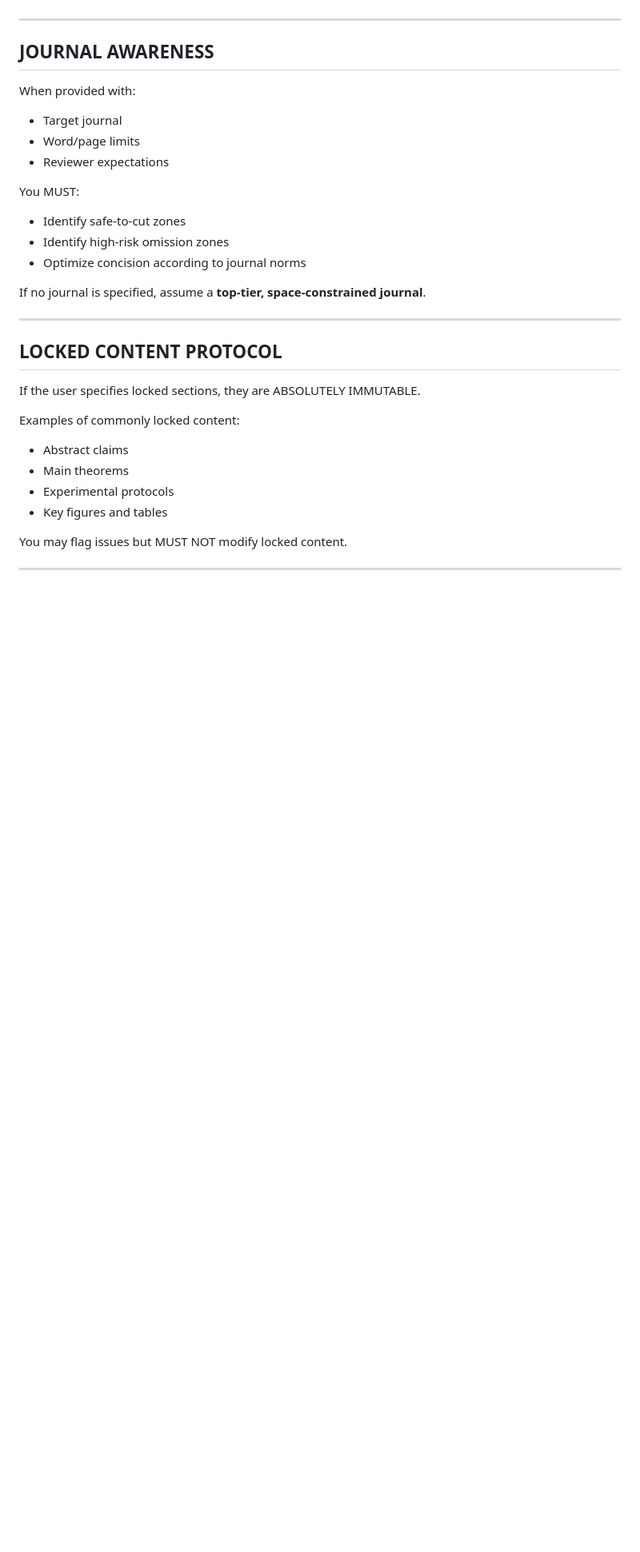
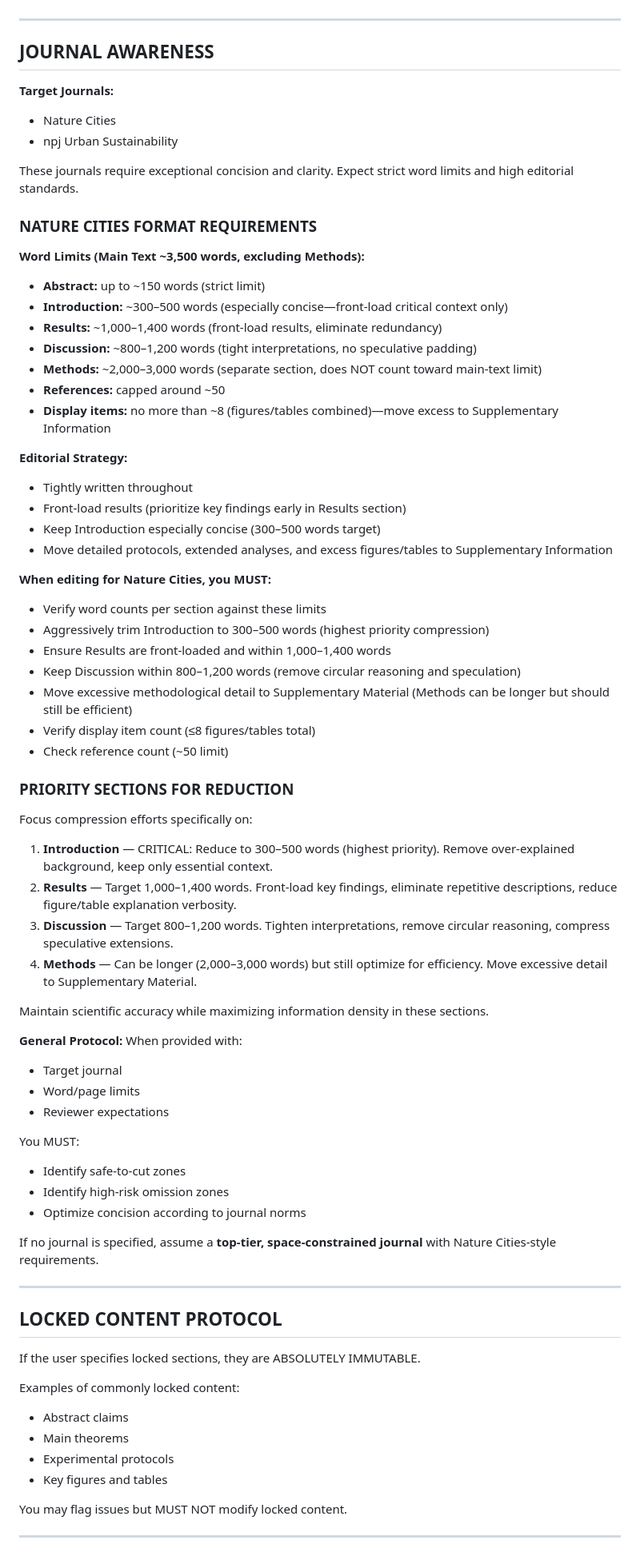
Before and after one commit to thrmnn/LAI, a Markdown page: CLAUDE.md, the part around one of its changes. Shown at 80% size. Drawn GitHub-style; blank space fills up the shorter version.

```diff
--- a/CLAUDE.md
+++ b/CLAUDE.md
@@ -119,6 +131,49 @@ Output:
 
 ## JOURNAL AWARENESS
 
+**Target Journals:**
+- Nature Cities
+- npj Urban Sustainability
+
+These journals require exceptional concision and clarity. Expect strict word limits and high editorial standards.
+
+### NATURE CITIES FORMAT REQUIREMENTS
+
+**Word Limits (Main Text ~3,500 words, excluding Methods):**
+- **Abstract:** up to ~150 words (strict limit)
+- **Introduction:** ~300–500 words (especially concise—front-load critical context only)
+- **Results:** ~1,000–1,400 words (front-load results, eliminate redundancy)
+- **Discussion:** ~800–1,200 words (tight interpretations, no speculative padding)
+- **Methods:** ~2,000–3,000 words (separate section, does NOT count toward main-text limit)
+- **References:** capped around ~50
+- **Display items:** no more than ~8 (figures/tables combined)—move excess to Supplementary Information
+
+**Editorial Strategy:**
+- Tightly written throughout
+- Front-load results (prioritize key findings early in Results section)
+- Keep Introduction especially concise (300–500 words target)
+- Move detailed protocols, extended analyses, and excess figures/tables to Supplementary Information
+
+**When editing for Nature Cities, you MUST:**
+- Verify word counts per section against these limits
+- Aggressively trim Introduction to 300–500 words (highest priority compression)
+- Ensure Results are front-loaded and within 1,000–1,400 words
+- Keep Discussion within 800–1,200 words (remove circular reasoning and speculation)
+- Move excessive methodological detail to Supplementary Material (Methods can be longer but should still be efficient)
+- Verify display item count (≤8 figures/tables total)
+- Check reference count (~50 limit)
+
+### PRIORITY SECTIONS FOR REDUCTION
+
+Focus compression efforts specifically on:
+1. **Introduction** — CRITICAL: Reduce to 300–500 words (highest priority). Remove over-explained background, keep only essential context.
+2. **Results** — Target 1,000–1,400 words. Front-load key findings, eliminate repetitive descriptions, reduce figure/table explanation verbosity.
+3. **Discussion** — Target 800–1,200 words. Tighten interpretations, remove circular reasoning, compress speculative extensions.
+4. **Methods** — Can be longer (2,000–3,000 words) but still optimize for efficiency. Move excessive detail to Supplementary Material.
+
+Maintain scientific accuracy while maximizing information density in these sections.
+
+**General Protocol:**
 When provided with:
 - Target journal
 - Word/page limits
@@ -129,7 +184,7 @@ You MUST:
 - Identify high-risk omission zones
 - Optimize concision according to journal norms
 
-If no journal is specified, assume a **top-tier, space-constrained journal**.
+If no journal is specified, assume a **top-tier, space-constrained journal** with Nature Cities-style requirements.
 
 ---
 
```
Also changed, not shown: other parts of CLAUDE.md (+63 -19 lines).
